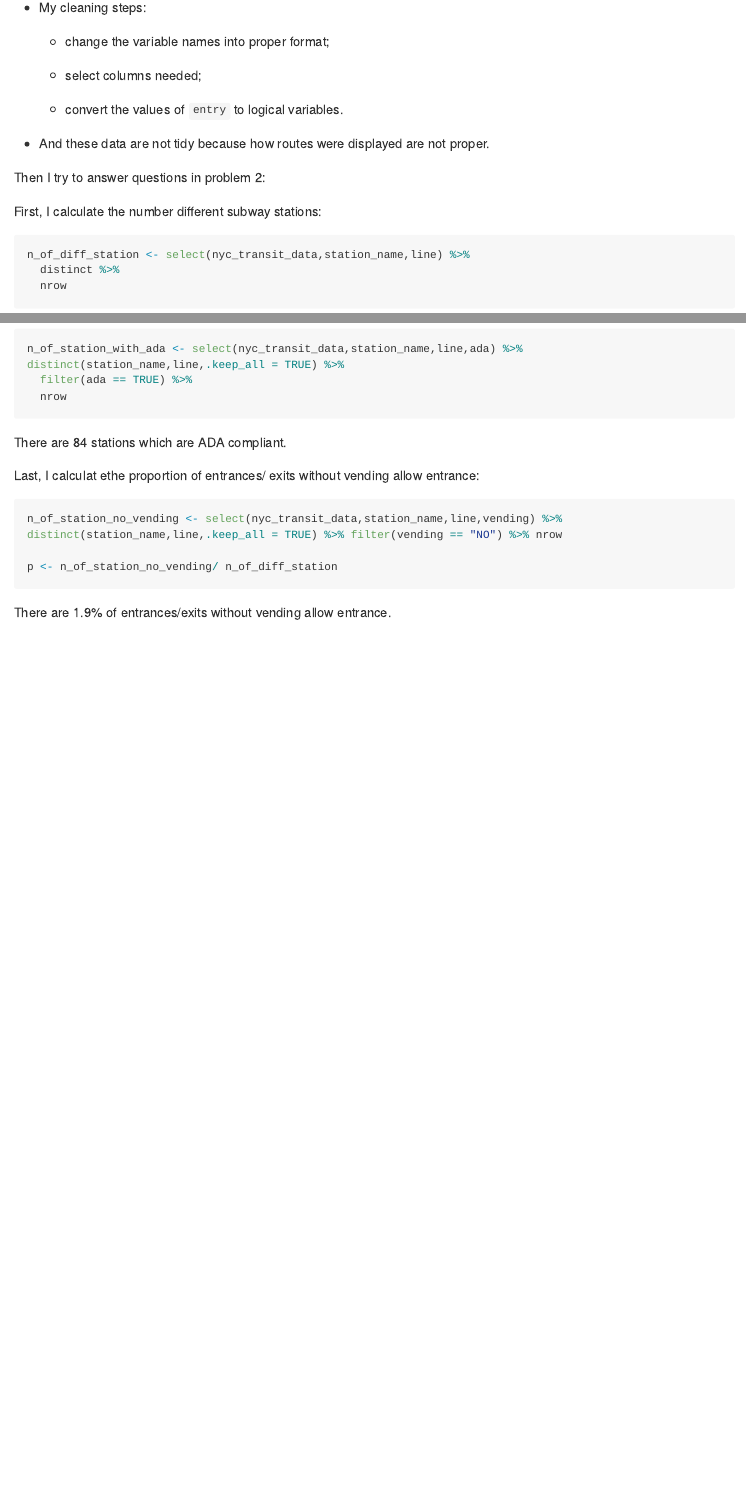
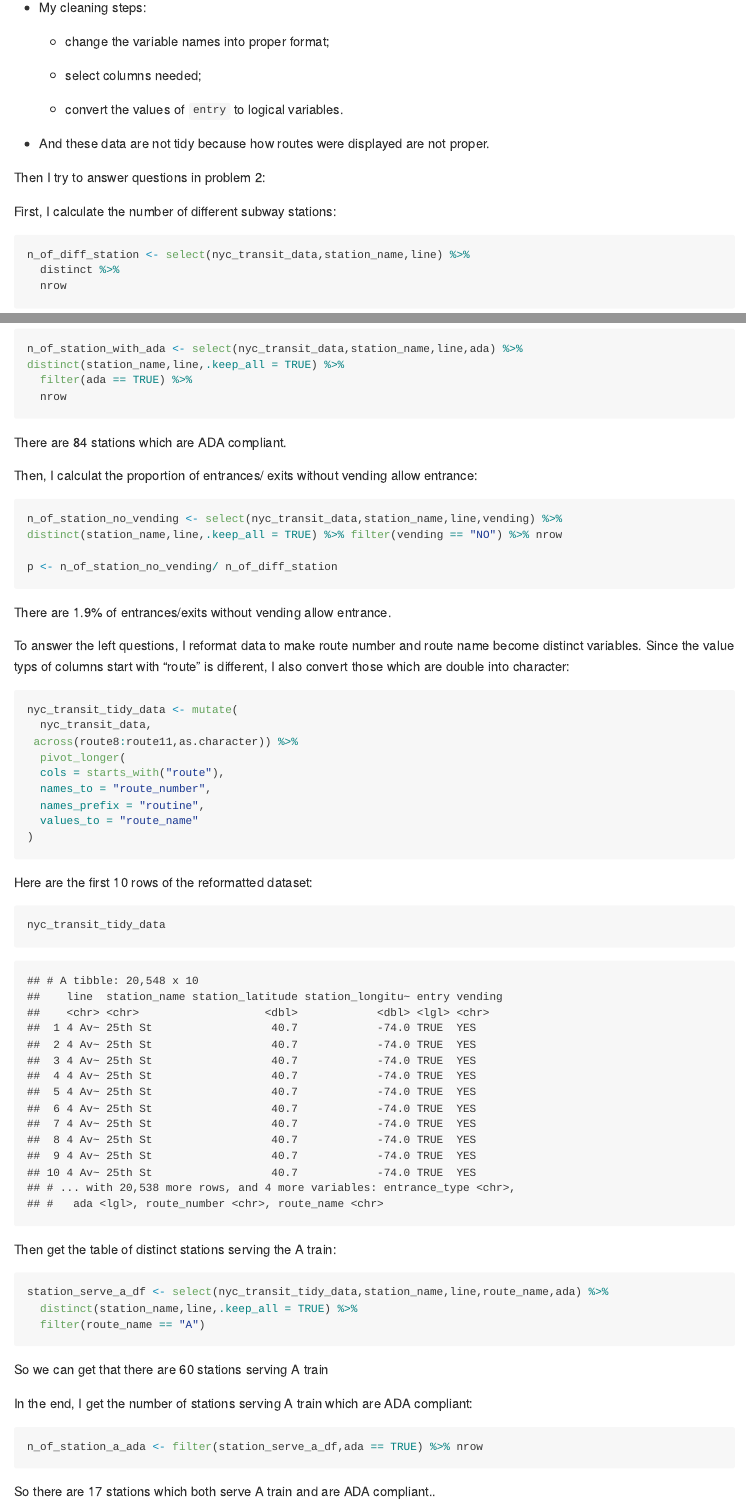
Before and after one commit to yingj2622/p8105_hw2_yj2622, an R Markdown document (p8105_hw2_yj2622.Rmd): the page in a window 1100 px wide, from 3000 px down, and a second part further down, joined at a grey line. The pictures show the output file p8105_hw2_yj2622.md that the author committed with the source, drawn offline in the style of GitHub; long lines of code are wrapped.

Commit message:
Answer questions and reformat data

````diff
--- a/p8105_hw2_yj2622.Rmd
+++ b/p8105_hw2_yj2622.Rmd
@@ -111,7 +111,7 @@ This dataset provides information about each entrance and exit for each subway i
 
  Then I try to answer questions in problem 2:
 
- First, I calculate the number different subway stations:
+ First, I calculate the number of different subway stations:
 
 ```{r}
 n_of_diff_station <- select(nyc_transit_data,station_name,line) %>%
@@ -133,7 +133,7 @@ n_of_station_with_ada <- select(nyc_transit_data,station_name,line,ada) %>% dist
 
  There are `r n_of_station_with_ada` stations which are ADA compliant.
 
- Last, I calculat ethe proportion of entrances/ exits without vending allow entrance:
+ Then, I calculat the proportion of entrances/ exits without vending allow entrance:
 
 ```{r}
 n_of_station_no_vending <- select(nyc_transit_data,station_name,line,vending) %>% distinct(station_name,line,.keep_all = TRUE) %>% filter(vending == "NO") %>% nrow
@@ -142,4 +142,42 @@ p <- n_of_station_no_vending/ n_of_diff_station
 ```
 
 
- There are `r  round(p,digits = 3) * 100`% of entrances/exits without vending allow entrance.
+There are `r  round(p,digits = 3) * 100`% of entrances/exits without vending allow entrance.
+
+To answer the left questions, I reformat data to make route number and route name become distinct variables. Since the value typs of columns start with "route" is different, I also convert those which are double into character:
+
+```{r}
+nyc_transit_tidy_data <- mutate(
+  nyc_transit_data,
+ across(route8:route11,as.character)) %>%
+  pivot_longer(
+  cols = starts_with("route"),
+  names_to = "route_number",
+  names_prefix = "routine",
+  values_to = "route_name"
+)
+```
+
+Here are the first 10 rows of the reformatted dataset:
+
+```{r}
+nyc_transit_tidy_data
+```
+
+Then get the table of distinct stations serving the A train:
+
+```{r}
+station_serve_a_df <- select(nyc_transit_tidy_data,station_name,line,route_name,ada) %>%
+  distinct(station_name,line,.keep_all = TRUE) %>%
+  filter(route_name == "A")
+```
+
+So we can get that there are `r nrow(station_serve_a_df)` stations serving A train
+
+In the end, I get the number of stations serving A train which are ADA compliant:
+
+```{r}
+n_of_station_a_ada <- filter(station_serve_a_df,ada == TRUE) %>% nrow
+```
+
+So there are `r n_of_station_a_ada` stations which both serve A train and are ADA compliant..
````
Also changed, not shown: p8105_hw2_yj2622.md.
